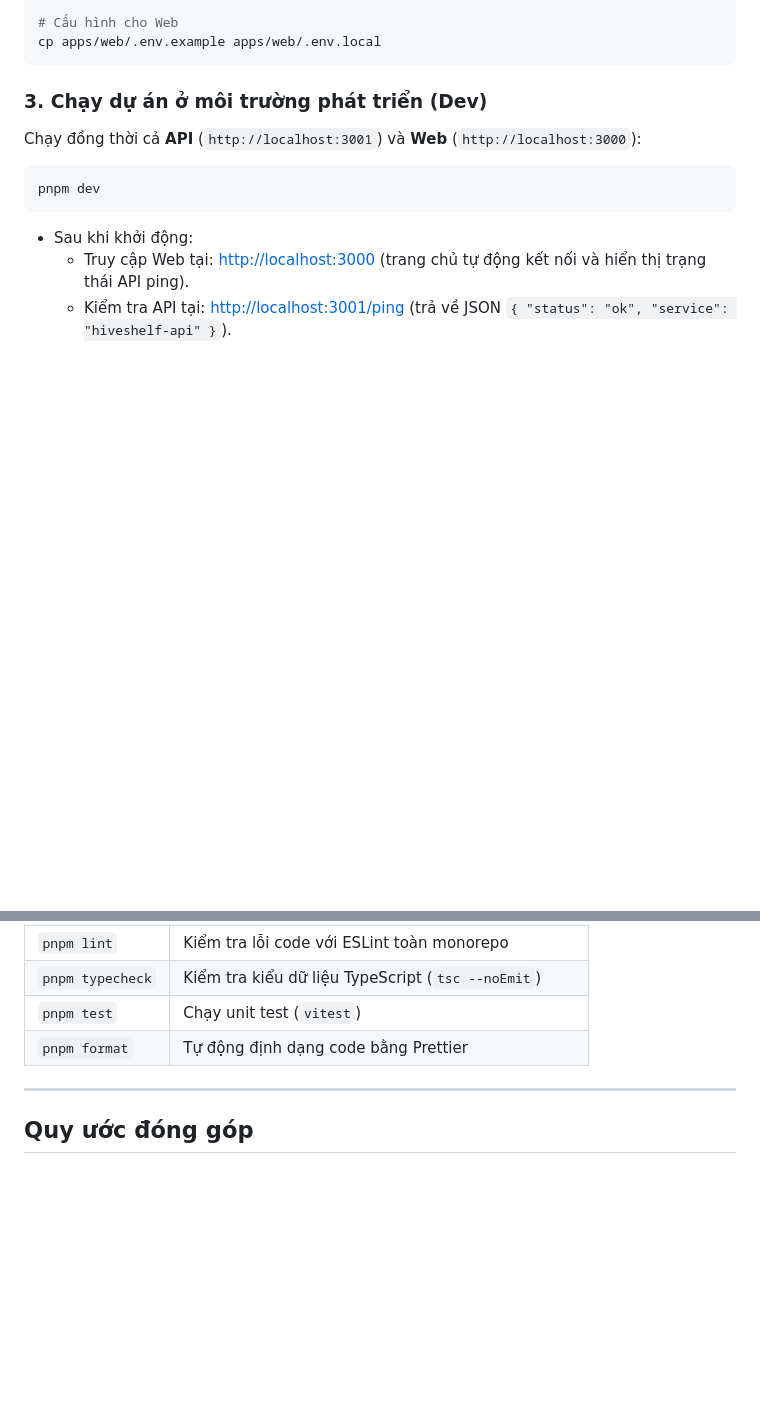
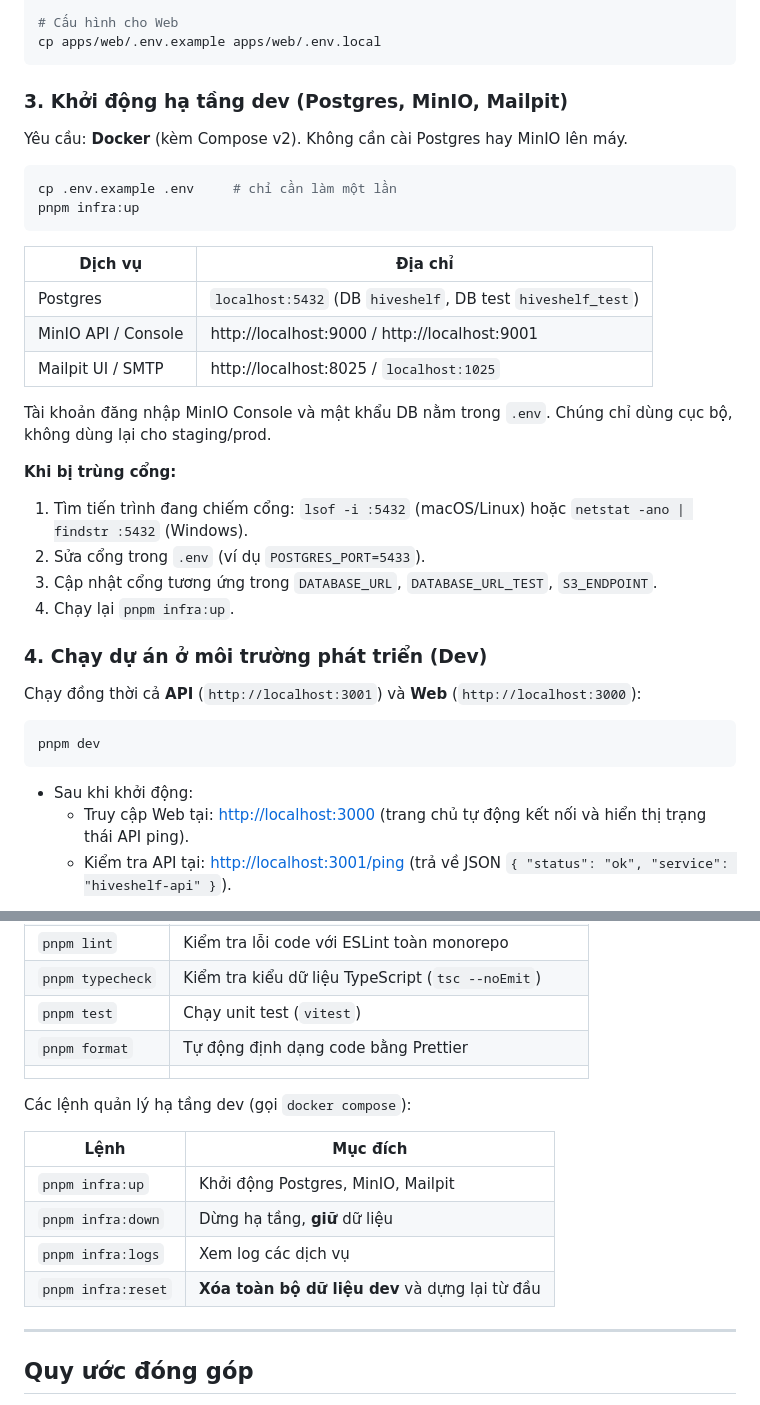
Before and after one commit to logos-x/hiveshelf, a Markdown page: README.md, 2 parts joined by grey strips. GitHub-like rendering; blank space fills up the shorter version.

Commit message:
docs(readme): update info run with docker

````diff
--- a/README.md
+++ b/README.md
@@ -56,7 +56,31 @@ cp apps/api/.env.example apps/api/.env
 cp apps/web/.env.example apps/web/.env.local
 ```
 
-### 3. Chạy dự án ở môi trường phát triển (Dev)
+### 3. Khởi động hạ tầng dev (Postgres, MinIO, Mailpit)
+
+Yêu cầu: **Docker** (kèm Compose v2). Không cần cài Postgres hay MinIO lên máy.
+
+```bash
+cp .env.example .env     # chỉ cần làm một lần
+pnpm infra:up
+```
+
+| Dịch vụ             | Địa chỉ                                                     |
+| ------------------- | ----------------------------------------------------------- |
+| Postgres            | `localhost:5432` (DB `hiveshelf`, DB test `hiveshelf_test`) |
+| MinIO API / Console | http://localhost:9000 / http://localhost:9001               |
+| Mailpit UI / SMTP   | http://localhost:8025 / `localhost:1025`                    |
+
+Tài khoản đăng nhập MinIO Console và mật khẩu DB nằm trong `.env`. Chúng chỉ dùng cục bộ, không dùng lại cho staging/prod.
+
+**Khi bị trùng cổng:**
+
+1. Tìm tiến trình đang chiếm cổng: `lsof -i :5432` (macOS/Linux) hoặc `netstat -ano | findstr :5432` (Windows).
+2. Sửa cổng trong `.env` (ví dụ `POSTGRES_PORT=5433`).
+3. Cập nhật cổng tương ứng trong `DATABASE_URL`, `DATABASE_URL_TEST`, `S3_ENDPOINT`.
+4. Chạy lại `pnpm infra:up`.
+
+### 4. Chạy dự án ở môi trường phát triển (Dev)
 
 Chạy đồng thời cả **API** (`http://localhost:3001`) và **Web** (`http://localhost:3000`):
 
@@ -89,6 +113,16 @@ Các lệnh điều phối qua Turborepo từ thư mục gốc:
 | `pnpm typecheck` | Kiểm tra kiểu dữ liệu TypeScript (`tsc --noEmit`) |
 | `pnpm test`      | Chạy unit test (`vitest`)                         |
 | `pnpm format`    | Tự động định dạng code bằng Prettier              |
+|                  |                                                   |
+
+Các lệnh quản lý hạ tầng dev (gọi `docker compose`):
+
+| Lệnh               | Mục đích                                       |
+| ------------------ | ---------------------------------------------- |
+| `pnpm infra:up`    | Khởi động Postgres, MinIO, Mailpit             |
+| `pnpm infra:down`  | Dừng hạ tầng, **giữ** dữ liệu                  |
+| `pnpm infra:logs`  | Xem log các dịch vụ                            |
+| `pnpm infra:reset` | **Xóa toàn bộ dữ liệu dev** và dựng lại từ đầu |
 
 ---
 
````
